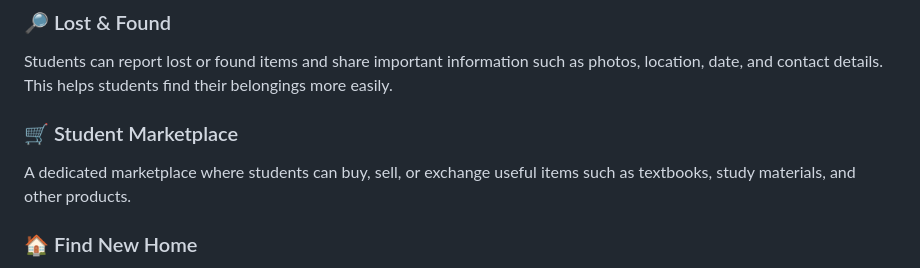
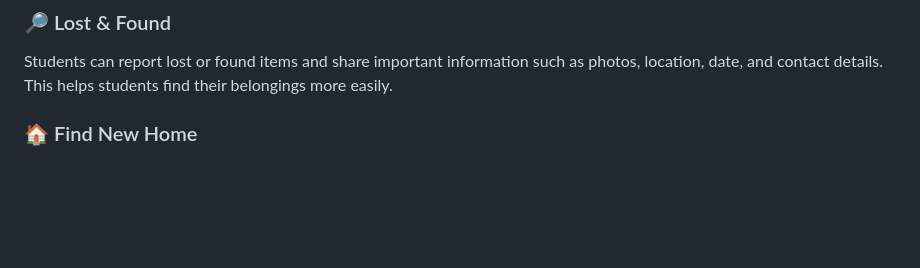
Before and after one commit to Safa-cod/unicore-student-platform, a Markdown page: README.md, the part around the change. Drawn GitHub-style; blank space fills up the shorter version.

```diff
--- a/README.md
+++ b/README.md
@@ -14,9 +14,7 @@ Instead of using separate platforms for different needs, UniCore provides these
 
 Students can report lost or found items and share important information such as photos, location, date, and contact details. This helps students find their belongings more easily.
 
-### 🛒 Student Marketplace
 
-A dedicated marketplace where students can buy, sell, or exchange useful items such as textbooks, study materials, and other products.
 
 ### 🏠 Find New Home
 
```
